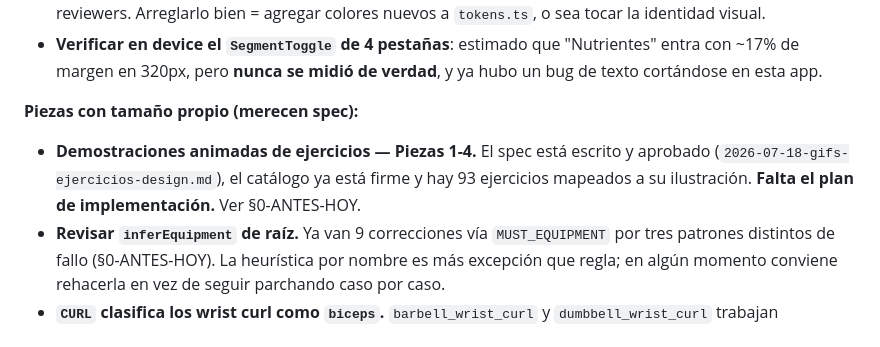
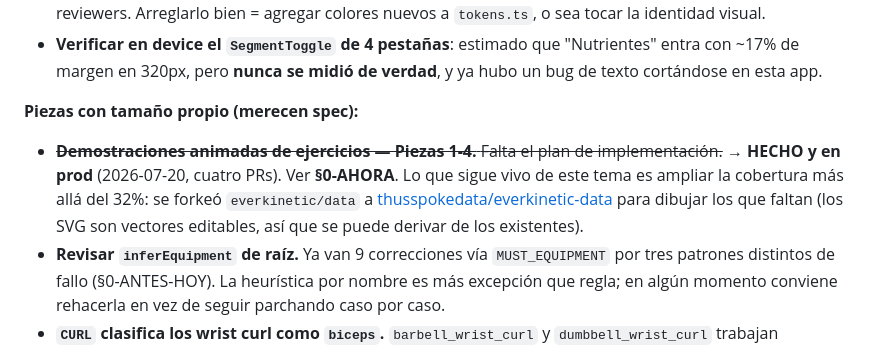
Before and after one commit to thusspokedata/pulsia, a Markdown page: ONBOARDING.md, the part around the change. GitHub-like rendering.

Commit message:
docs(onboarding): sacar del backlog las animaciones, que ya están en prod
La línea seguía diciendo 'falta el plan de implementación' de una feature
mergeada en cuatro PRs. Queda tachada y apuntando a §0-AHORA, más el fork
para ampliar la cobertura, que es lo único que sigue vivo del tema.

```diff
--- a/ONBOARDING.md
+++ b/ONBOARDING.md
@@ -192,9 +192,11 @@ Todo mergeado en `main`, backend deployado, entregado por **OTA a vc10** (runtim
 - **Verificar en device el `SegmentToggle` de 4 pestañas**: estimado que "Nutrientes" entra con ~17% de margen en 320px, pero **nunca se midió de verdad**, y ya hubo un bug de texto cortándose en esta app.
 
 **Piezas con tamaño propio (merecen spec):**
-- **Demostraciones animadas de ejercicios — Piezas 1-4.** El spec está escrito y aprobado
-  (`2026-07-18-gifs-ejercicios-design.md`), el catálogo ya está firme y hay 93 ejercicios mapeados a
-  su ilustración. **Falta el plan de implementación.** Ver §0-ANTES-HOY.
+- ~~**Demostraciones animadas de ejercicios — Piezas 1-4.** Falta el plan de implementación.~~ →
+  **HECHO y en prod** (2026-07-20, cuatro PRs). Ver **§0-AHORA**. Lo que sigue vivo de este tema es
+  ampliar la cobertura más allá del 32%: se forkeó `everkinetic/data` a
+  [thusspokedata/everkinetic-data](https://github.com/thusspokedata/everkinetic-data) para dibujar
+  los que faltan (los SVG son vectores editables, así que se puede derivar de los existentes).
 - **Revisar `inferEquipment` de raíz.** Ya van 9 correcciones vía `MUST_EQUIPMENT` por tres patrones
   distintos de fallo (§0-ANTES-HOY). La heurística por nombre es más excepción que regla; en algún
   momento conviene rehacerla en vez de seguir parchando caso por caso.
```
